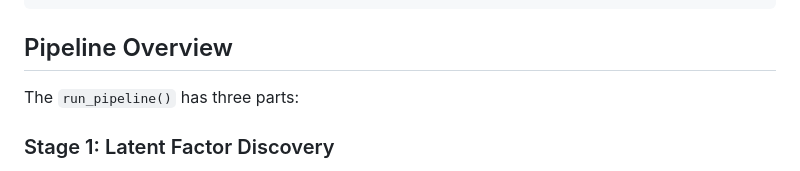
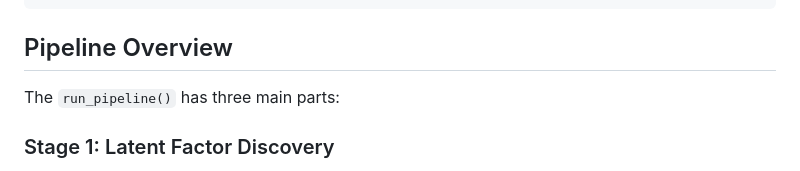
Before and after one commit to akanksha-sachan/SLIDE_py, a Markdown page: README.md, the part around the change. Drawn GitHub-style.

```diff
--- a/README.md
+++ b/README.md
@@ -50,7 +50,7 @@ slider.run_pipeline(verbose=True, n_workers=1)
 
 ## Pipeline Overview
 
-The `run_pipeline()` has three parts:
+The `run_pipeline()` has three main parts:
 
 ### Stage 1: Latent Factor Discovery
 - **LOVE Algorithm**: Runs the overlapping clustering algorithm to identify latent factors
```
